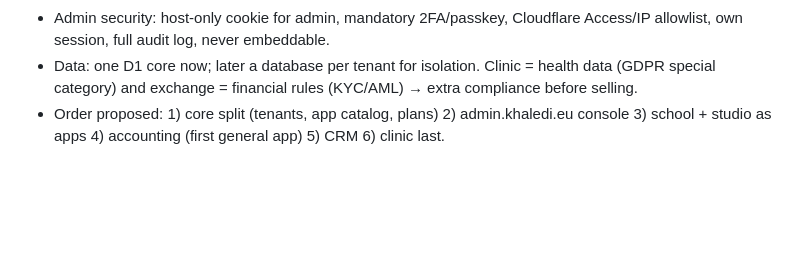
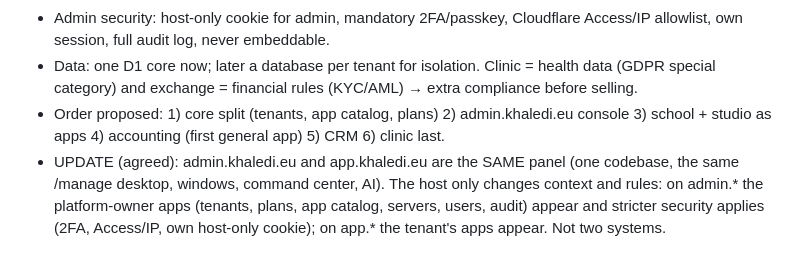
Before and after one commit to khaledialireza/LAPP, a Markdown page: docs/next.md, the part around the change. GitHub-like rendering; blank space fills up the shorter version.

Commit message:
Notes: one panel for admin and app hosts
Co-Authored-By: Claude Opus 5.5 <noreply@anthropic.com>
Claude-Session: https://claude.ai/code/session_012sqD5PVNjXM88qKJVnLdeQ

```diff
--- a/docs/next.md
+++ b/docs/next.md
@@ -56,3 +56,5 @@
 - Admin security: host-only cookie for admin, mandatory 2FA/passkey, Cloudflare Access/IP allowlist, own session, full audit log, never embeddable.
 - Data: one D1 core now; later a database per tenant for isolation. Clinic = health data (GDPR special category) and exchange = financial rules (KYC/AML) → extra compliance before selling.
 - Order proposed: 1) core split (tenants, app catalog, plans) 2) admin.khaledi.eu console 3) school + studio as apps 4) accounting (first general app) 5) CRM 6) clinic last.
+- UPDATE (agreed): admin.khaledi.eu and app.khaledi.eu are the SAME panel (one codebase, the same /manage desktop, windows, command center, AI).
+  The host only changes context and rules: on admin.* the platform-owner apps (tenants, plans, app catalog, servers, users, audit) appear and stricter security applies (2FA, Access/IP, own host-only cookie); on app.* the tenant's apps appear. Not two systems.
```
